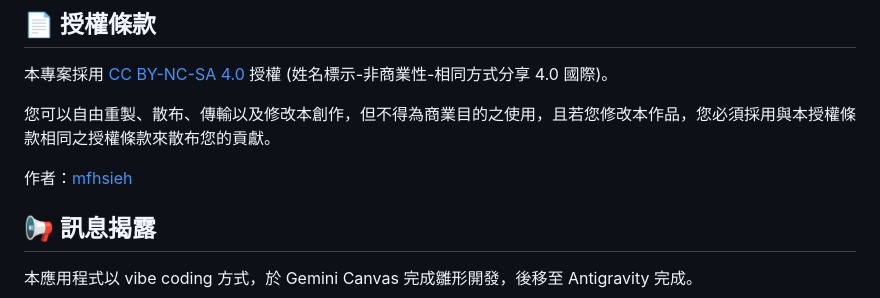
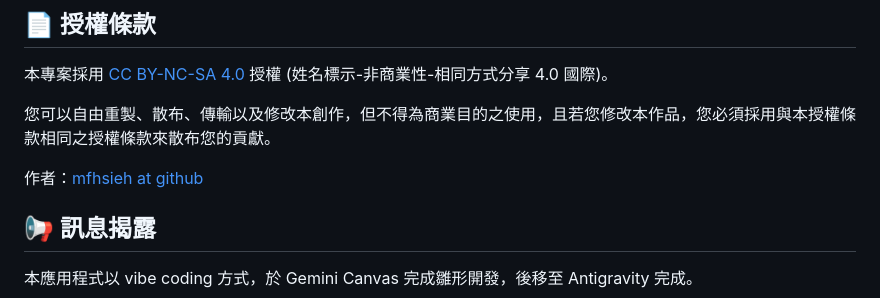
Before and after one commit to mfhsieh/business-card-express, a Markdown page: README.md, the part around the change. Rendered like a GitHub page.

Commit message:
Update author link format in README.md

```diff
--- a/README.md
+++ b/README.md
@@ -79,7 +79,7 @@
 
 您可以自由重製、散布、傳輸以及修改本創作，但不得為商業目的之使用，且若您修改本作品，您必須採用與本授權條款相同之授權條款來散布您的貢獻。
 
-作者：[mfhsieh](https://github.com/mfhsieh)
+作者：[mfhsieh at github](https://github.com/mfhsieh)
 
 ## 📢 訊息揭露
 
```
